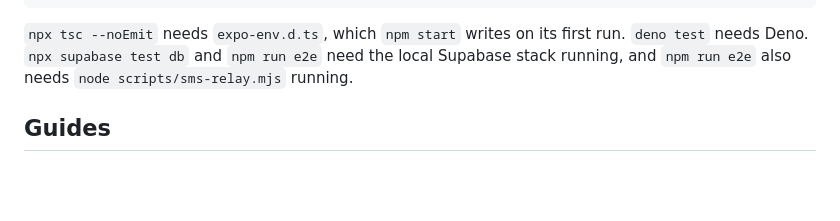
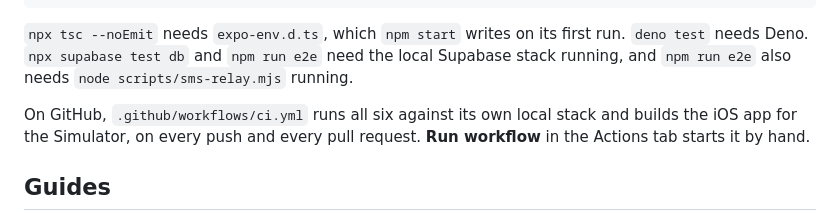
Before and after one commit to mircowidmer/barry, a Markdown page: README.md, the part around the change. Drawn GitHub-style; blank space fills up the shorter version.

Commit message:
README and the builds guide say that GitHub Actions runs every check and builds the iOS app for the Simulator

```diff
--- a/README.md
+++ b/README.md
@@ -27,6 +27,8 @@ npm run e2e
 
 `npx tsc --noEmit` needs `expo-env.d.ts`, which `npm start` writes on its first run. `deno test` needs Deno. `npx supabase test db` and `npm run e2e` need the local Supabase stack running, and `npm run e2e` also needs `node scripts/sms-relay.mjs` running.
 
+On GitHub, `.github/workflows/ci.yml` runs all six against its own local stack and builds the iOS app for the Simulator, on every push and every pull request. **Run workflow** in the Actions tab starts it by hand.
+
 ## Guides
 
 - [Barry specification](docs/spec.md)
```
Also changed, not shown: docs/builds.md (+4 -0 lines).
